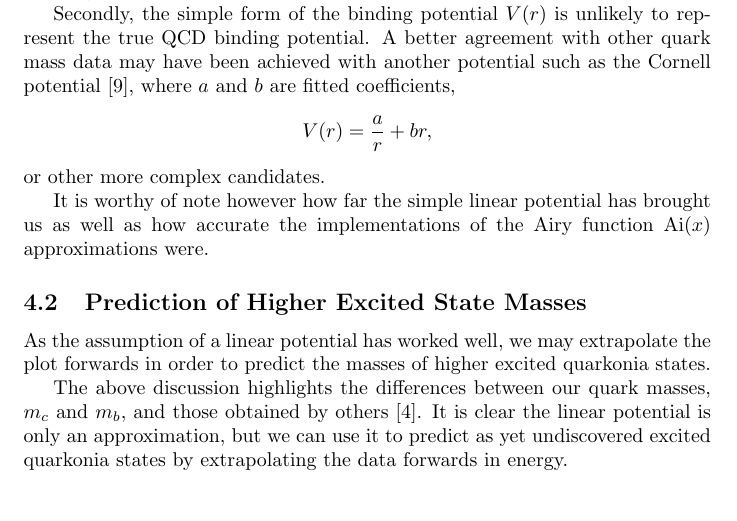
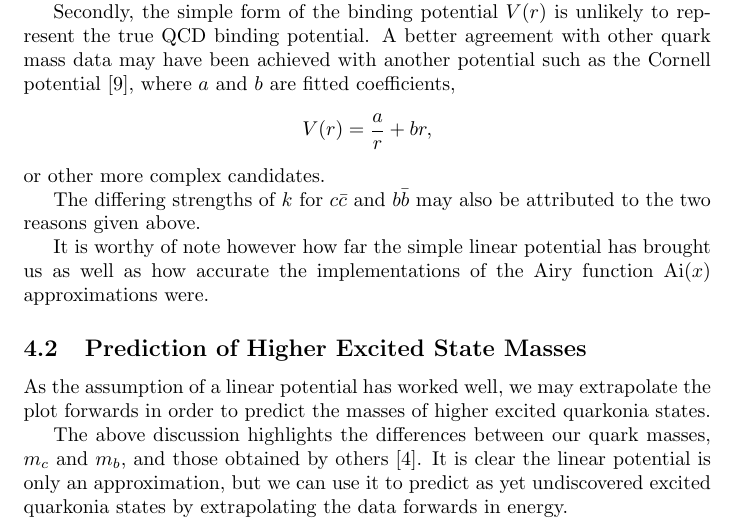
Before and after one commit to alexpearce/meson-masses, a LaTeX paper (report/Report.tex): part of page 7 of 13, cut so that both start at the same text, the shorter picture padded with empty space. Compiled offline with pdfLaTeX.

Commit message:
Give a reason for the difference in potential strength.

```diff
--- a/report/Report.tex
+++ b/report/Report.tex
@@ -223,6 +223,8 @@ V(r) = \frac{a}{r} + br,
 \]
 or other more complex candidates.
 
+The differing strengths of $k$ for \ccbar and \bbbar may also be attributed to the two reasons given above.
+
 It is worthy of note however how far the simple linear potential has brought us as well as how accurate the implementations of the Airy function $\Ai{x}$ approximations were.
 
 \subsection{Prediction of Higher Excited State Masses}\label{ssec:highermasses}
```
